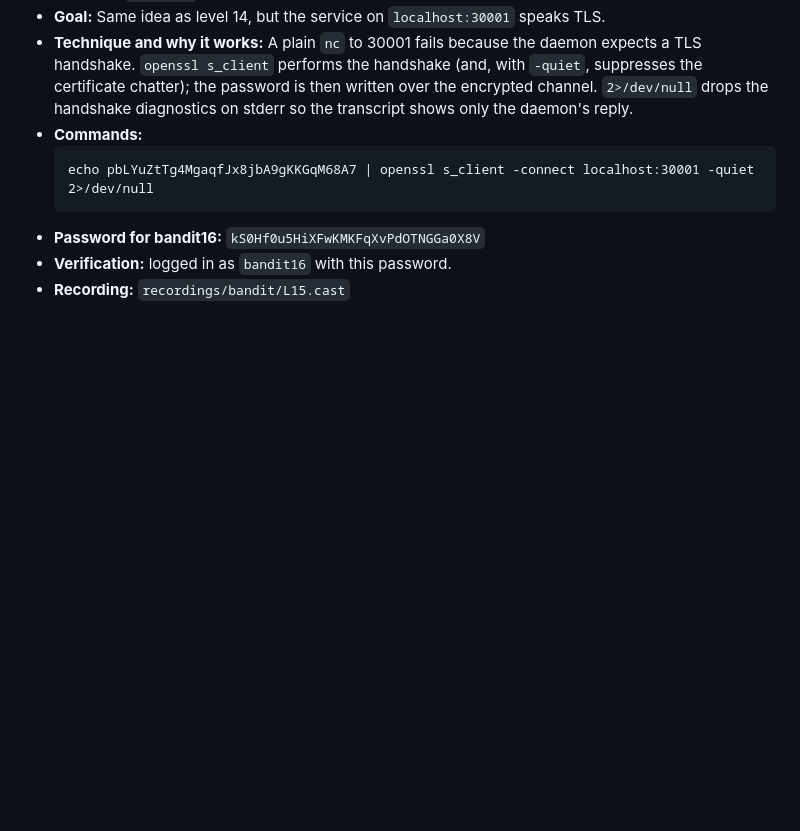
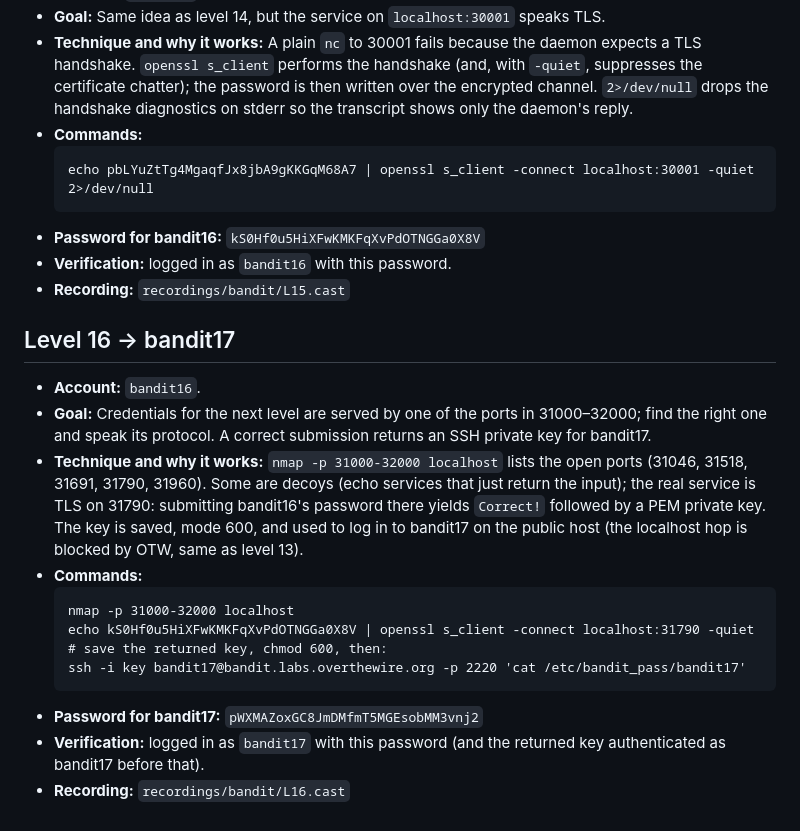
Before and after one commit to jaher/overthewire-solutions, a Markdown page: bandit-solutions.md, the part around the change. Drawn GitHub-style; blank space fills up the shorter version.

Commit message:
Solve bandit L16 — add full solution text
Co-Authored-By: Claude Code <noreply@anthropic.com>

````diff
--- a/bandit-solutions.md
+++ b/bandit-solutions.md
@@ -224,3 +224,18 @@ the key/credential to this client machine and connecting directly to the public
 - **Password for bandit16:** `kS0Hf0u5HiXFwKMKFqXvPdOTNGGa0X8V`
 - **Verification:** logged in as `bandit16` with this password.
 - **Recording:** `recordings/bandit/L15.cast`
+
+## Level 16 → bandit17
+- **Account:** `bandit16`.
+- **Goal:** Credentials for the next level are served by one of the ports in 31000–32000; find the right one and speak its protocol. A correct submission returns an SSH private key for bandit17.
+- **Technique and why it works:** `nmap -p 31000-32000 localhost` lists the open ports (31046, 31518, 31691, 31790, 31960). Some are decoys (echo services that just return the input); the real service is TLS on 31790: submitting bandit16's password there yields `Correct!` followed by a PEM private key. The key is saved, mode 600, and used to log in to bandit17 on the public host (the localhost hop is blocked by OTW, same as level 13).
+- **Commands:**
+  ```
+  nmap -p 31000-32000 localhost
+  echo kS0Hf0u5HiXFwKMKFqXvPdOTNGGa0X8V | openssl s_client -connect localhost:31790 -quiet
+  # save the returned key, chmod 600, then:
+  ssh -i key bandit17@bandit.labs.overthewire.org -p 2220 'cat /etc/bandit_pass/bandit17'
+  ```
+- **Password for bandit17:** `pWXMAZoxGC8JmDMfmT5MGEsobMM3vnj2`
+- **Verification:** logged in as `bandit17` with this password (and the returned key authenticated as bandit17 before that).
+- **Recording:** `recordings/bandit/L16.cast`
````
